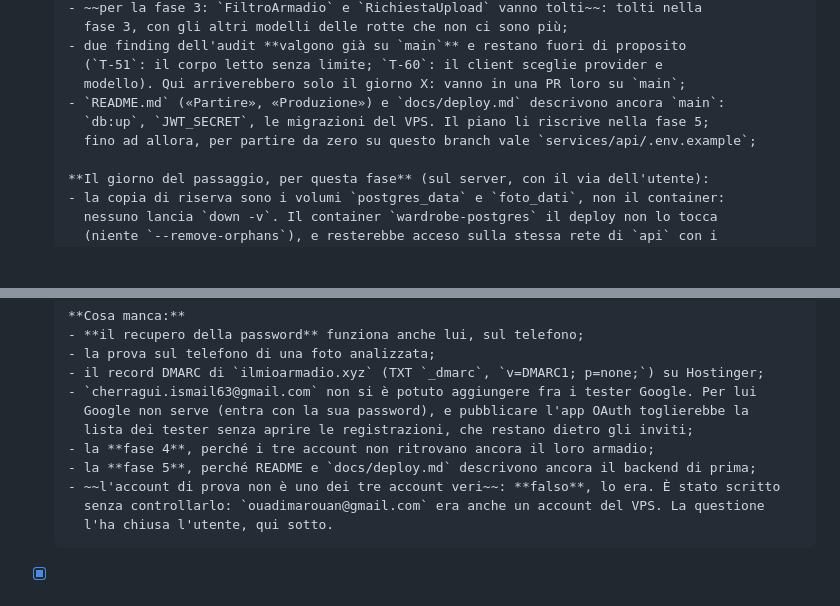
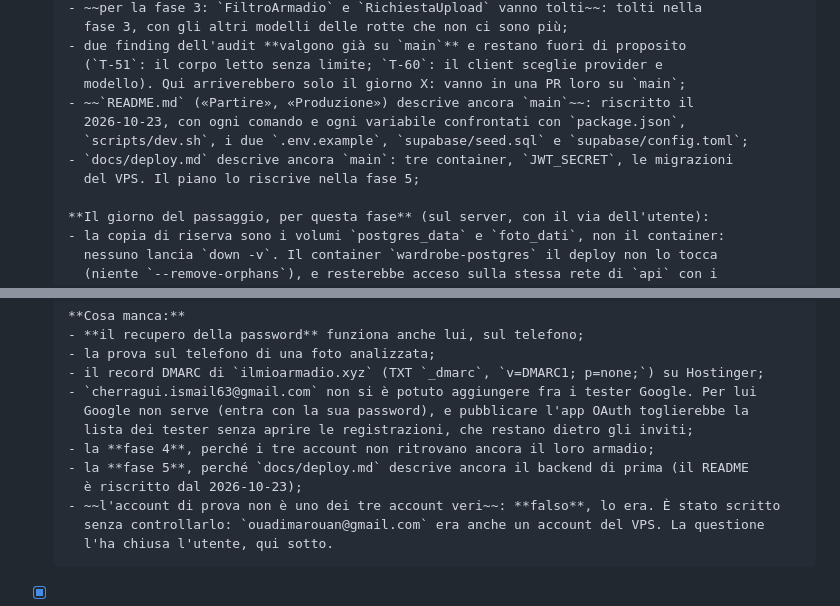
Before and after one commit to marouanouadi1/wardrobe, a Markdown page: docs/PROGRESS.md, 2 parts joined by grey strips. Drawn GitHub-style; blank space fills up the shorter version.

```diff
--- a/docs/PROGRESS.md
+++ b/docs/PROGRESS.md
@@ -735,9 +735,11 @@ di prima, con le loro verifiche, sono nella storia di git fino a `ed337c9`.
       - due finding dell'audit **valgono già su `main`** e restano fuori di proposito
         (`T-51`: il corpo letto senza limite; `T-60`: il client sceglie provider e
         modello). Qui arriverebbero solo il giorno X: vanno in una PR loro su `main`;
-      - `README.md` («Partire», «Produzione») e `docs/deploy.md` descrivono ancora `main`:
-        `db:up`, `JWT_SECRET`, le migrazioni del VPS. Il piano li riscrive nella fase 5;
-        fino ad allora, per partire da zero su questo branch vale `services/api/.env.example`;
+      - ~~`README.md` («Partire», «Produzione») descrive ancora `main`~~: riscritto il
+        2026-10-23, con ogni comando e ogni variabile confrontati con `package.json`,
+        `scripts/dev.sh`, i due `.env.example`, `supabase/seed.sql` e `supabase/config.toml`;
+      - `docs/deploy.md` descrive ancora `main`: tre container, `JWT_SECRET`, le migrazioni
+        del VPS. Il piano lo riscrive nella fase 5;
 
       **Il giorno del passaggio, per questa fase** (sul server, con il via dell'utente):
       - la copia di riserva sono i volumi `postgres_data` e `foto_dati`, non il container:
@@ -924,7 +926,8 @@ di prima, con le loro verifiche, sono nella storia di git fino a `ed337c9`.
         Google non serve (entra con la sua password), e pubblicare l'app OAuth toglierebbe la
         lista dei tester senza aprire le registrazioni, che restano dietro gli inviti;
       - la **fase 4**, perché i tre account non ritrovano ancora il loro armadio;
-      - la **fase 5**, perché README e `docs/deploy.md` descrivono ancora il backend di prima;
+      - la **fase 5**, perché `docs/deploy.md` descrive ancora il backend di prima (il README
+        è riscritto dal 2026-10-23);
       - ~~l'account di prova non è uno dei tre account veri~~: **falso**, lo era. È stato scritto
         senza controllarlo: `ouadimarouan@gmail.com` era anche un account del VPS. La questione
         l'ha chiusa l'utente, qui sotto.
```
Also changed, not shown: CHANGELOG.md (+5 -0 lines), README.md (+112 -76 lines).
